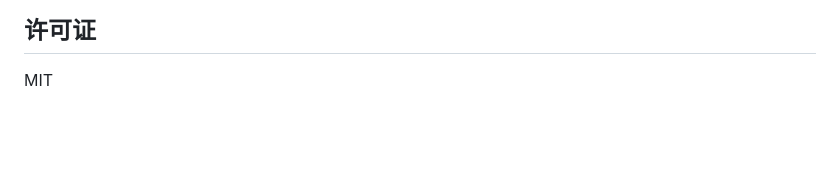
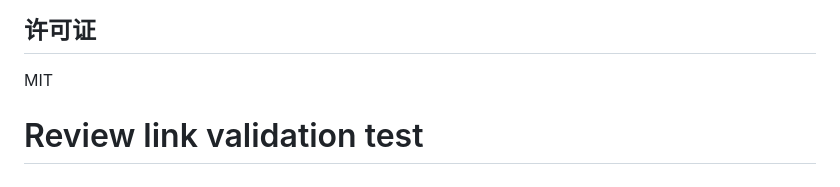
Before and after one commit to zhushihao/a_share_system, a Markdown page: README.md, the part around the change. Rendered like a GitHub page; blank space fills up the shorter version.

Commit message:
test: 验证 deep-review 自动审查链路

```diff
--- a/README.md
+++ b/README.md
@@ -144,3 +144,4 @@ a_share_system/
 ## 许可证
 
 MIT
+# Review link validation test
```
